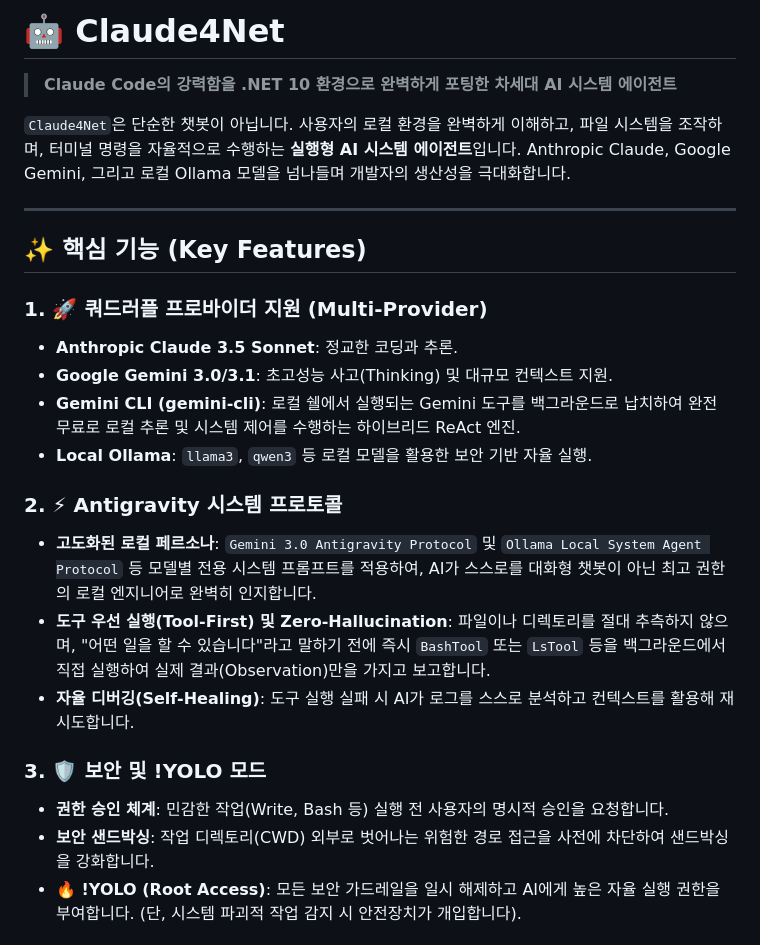
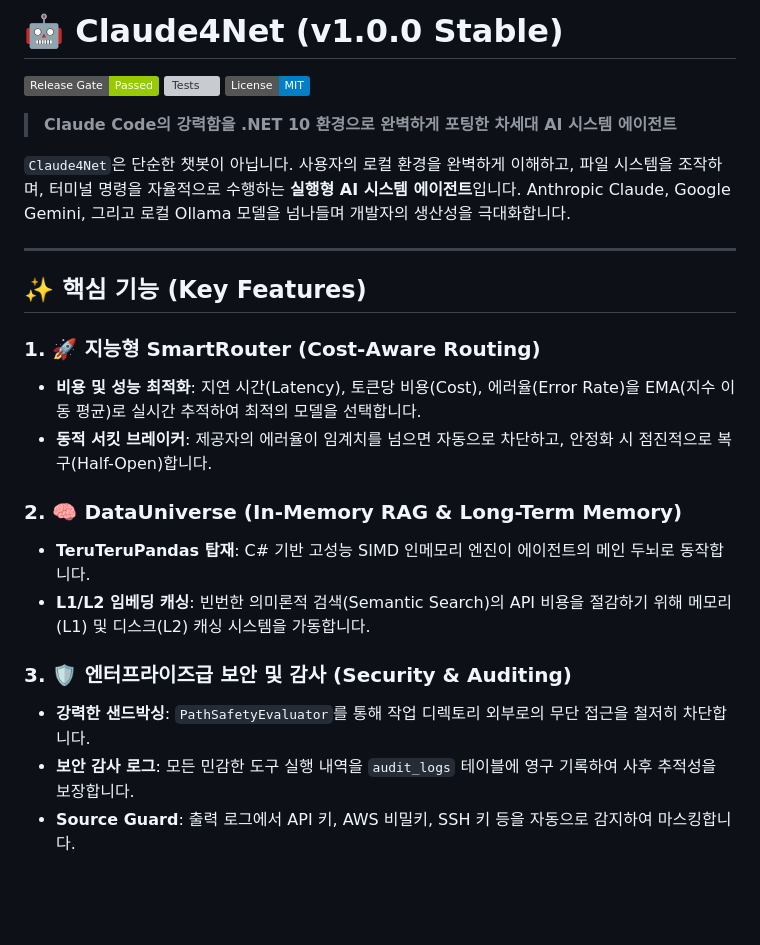
Before and after one commit to Terkiss/Claude4Net, a Markdown page: README.md, the part around one of its changes. GitHub-like rendering; badges without logos; blank space fills up the shorter version; grey boxes are pictures that could not be loaded.

Commit message:
docs: update README.md for v1.0.0 stable release

```diff
--- a/README.md
+++ b/README.md
@@ -1,4 +1,8 @@
-# 🤖 Claude4Net
+# 🤖 Claude4Net (v1.0.0 Stable)
+
+[![Release Gate](https://img.shields.io/badge/Release%20Gate-Passed-green)](./scripts/verify-release.ps1)
+[![Tests](https://img.shields.io/badge/Tests-77%2F77%20Passed-brightgreen)](./Claude4Net.Tests/)
+[![License](https://img.shields.io/badge/License-MIT-blue)](LICENSE)
 
 > **Claude Code의 강력함을 .NET 10 환경으로 완벽하게 포팅한 차세대 AI 시스템 에이전트**
 
@@ -8,19 +12,16 @@
 
 ## ✨ 핵심 기능 (Key Features)
 
-### 1. 🚀 쿼드러플 프로바이더 지원 (Multi-Provider)
-- **Anthropic Claude 3.5 Sonnet**: 정교한 코딩과 추론.
-- **Google Gemini 3.0/3.1**: 초고성능 사고(Thinking) 및 대규모 컨텍스트 지원.
-- **Gemini CLI (gemini-cli)**: 로컬 쉘에서 실행되는 Gemini 도구를 백그라운드로 납치하여 완전 무료로 로컬 추론 및 시스템 제어를 수행하는 하이브리드 ReAct 엔진.
-- **Local Ollama**: `llama3`, `qwen3` 등 로컬 모델을 활용한 보안 기반 자율 실행.
+### 1. 🚀 지능형 SmartRouter (Cost-Aware Routing)
+- **비용 및 성능 최적화**: 지연 시간(Latency), 토큰당 비용(Cost), 에러율(Error Rate)을 EMA(지수 이동 평균)로 실시간 추적하여 최적의 모델을 선택합니다.
+- **동적 서킷 브레이커**: 제공자의 에러율이 임계치를 넘으면 자동으로 차단하고, 안정화 시 점진적으로 복구(Half-Open)합니다.
 
-### 2. ⚡ Antigravity 시스템 프로토콜
-- **고도화된 로컬 페르소나**: `Gemini 3.0 Antigravity Protocol` 및 `Ollama Local System Agent Protocol` 등 모델별 전용 시스템 프롬프트를 적용하여, AI가 스스로를 대화형 챗봇이 아닌 최고 권한의 로컬 엔지니어로 완벽히 인지합니다.
-- **도구 우선 실행(Tool-First) 및 Zero-Hallucination**: 파일이나 디렉토리를 절대 추측하지 않으며, "어떤 일을 할 수 있습니다"라고 말하기 전에 즉시 `BashTool` 또는 `LsTool` 등을 백그라운드에서 직접 실행하여 실제 결과(Observation)만을 가지고 보고합니다.
-- **자율 디버깅(Self-Healing)**: 도구 실행 실패 시 AI가 로그를 스스로 분석하고 컨텍스트를 활용해 재시도합니다.
+### 2. 🧠 DataUniverse (In-Memory RAG & Long-Term Memory)
+- **TeruTeruPandas 탑재**: C# 기반 고성능 SIMD 인메모리 엔진이 에이전트의 메인 두뇌로 동작합니다.
+- **L1/L2 임베딩 캐싱**: 빈번한 의미론적 검색(Semantic Search)의 API 비용을 절감하기 위해 메모리(L1) 및 디스크(L2) 캐싱 시스템을 가동합니다.
 
-### 3. 🛡️ 보안 및 !YOLO 모드
-- **권한 승인 체계**: 민감한 작업(Write, Bash 등) 실행 전 사용자의 명시적 승인을 요청합니다.
-- **보안 샌드박싱**: 작업 디렉토리(CWD) 외부로 벗어나는 위험한 경로 접근을 사전에 차단하여 샌드박싱을 강화합니다.
-- **🔥 !YOLO (Root Access)**: 모든 보안 가드레일을 일시 해제하고 AI에게 높은 자율 실행 권한을 부여합니다. (단, 시스템 파괴적 작업 감지 시 안전장치가 개입합니다).
+### 3. 🛡️ 엔터프라이즈급 보안 및 감사 (Security & Auditing)
+- **강력한 샌드박싱**: `PathSafetyEvaluator`를 통해 작업 디렉토리 외부로의 무단 접근을 철저히 차단합니다.
+- **보안 감사 로그**: 모든 민감한 도구 실행 내역을 `audit_logs` 테이블에 영구 기록하여 사후 추적성을 보장합니다.
+- **Source Guard**: 출력 로그에서 API 키, AWS 비밀키, SSH 키 등을 자동으로 감지하여 마스킹합니다.
 
```
Also changed, not shown: other parts of README.md (+19 -56 lines).
